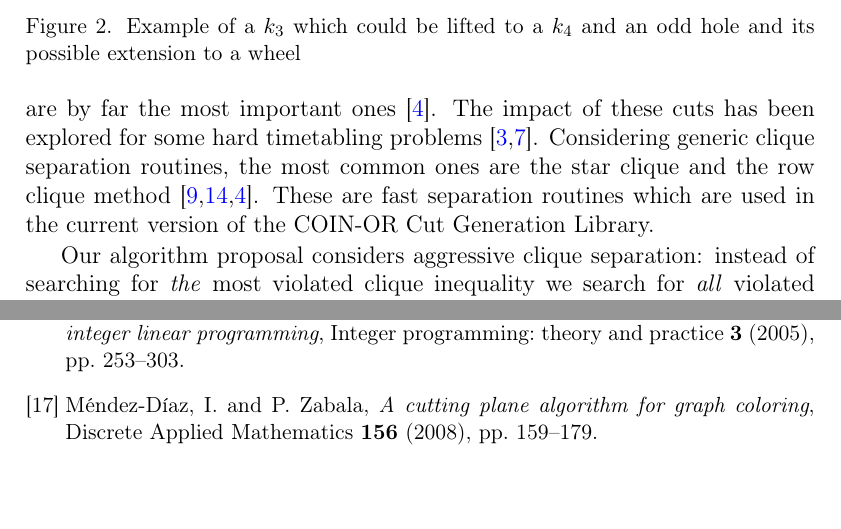
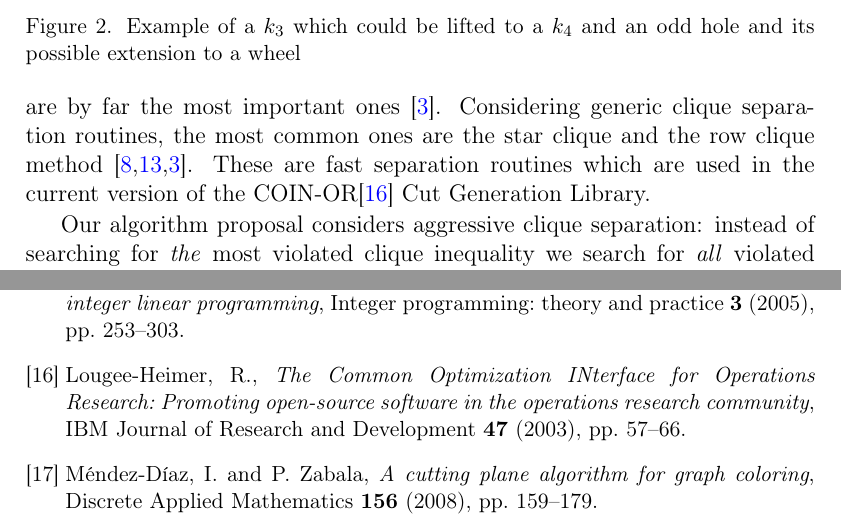
Before and after one commit to h-g-s/npsep, a LaTeX document (doc/LAGOS 2015/lagos.tex, which reads doc/LAGOS 2015/references.bib): two parts of pages 5 and 8 of 8, joined at a grey line, cut so that both start at the same text, the shorter picture padded with empty space. Compiled offline with pdfLaTeX; a LaTeX package or settings file that is missing is left out.

Commit message:
reference

```diff
--- a/doc/LAGOS 2015/lagos.tex
+++ b/doc/LAGOS 2015/lagos.tex
@@ -2,7 +2,6 @@
 \usepackage{endmmacro}
 \usepackage{graphicx}
 \usepackage{amsmath}
-\usepackage{cases}
 \usepackage{caption}
 \usepackage[brazilian,english]{babel}
 \usepackage[utf8]{inputenc}
@@ -143,7 +142,7 @@ As an illustrative example, Figure \ref{graph} shows the conflict graph for a bi
 
 \section{Cutting Planes}\label{cut}
 
-Linear programming relaxations can be significantly strengthened by the inclusion of inequalities derived from the set packing polytope (SPP) \cite {Padberg1973}. The most common classes of cuts for SPP are the clique cuts and the odd-hole cuts. A clique inequality for a set $C$ of conflicting variables has the form $\sum_{j\in C}x_{j} \leq 1$ and an odd-hole inequality with conflicting variables $C$ can be defined as: $\sum_{j\in C}x_{j} \leq \lfloor \frac{|C|}{2}\rfloor$. It is well known that in practice clique cuts are by far the most important ones \cite{Borndorfer1998}. The impact of these cuts has been explored for some hard timetabling problems \cite{Avella2005,Marecek2012}. Considering generic clique separation routines, the most common ones are the star clique and the row clique method \cite{Eso1999a,Hoffman1993,Borndorfer1998}. These are fast separation routines which are used in the current version of the COIN-OR Cut Generation Library.
+Linear programming relaxations can be significantly strengthened by the inclusion of inequalities derived from the set packing polytope (SPP) \cite {Padberg1973}. The most common classes of cuts for SPP are the clique cuts and the odd-hole cuts. A clique inequality for a set $C$ of conflicting variables has the form $\sum_{j\in C}x_{j} \leq 1$ and an odd-hole inequality with conflicting variables $C$ can be defined as: $\sum_{j\in C}x_{j} \leq \lfloor \frac{|C|}{2}\rfloor$. It is well known that in practice clique cuts are by far the most important ones \cite{Borndorfer1998}. Considering generic clique separation routines, the most common ones are the star clique and the row clique method \cite{Eso1999a,Hoffman1993,Borndorfer1998}. These are fast separation routines which are used in the current version of the COIN-OR\cite{LougeeHeimer2003} Cut Generation Library.
 
 Our algorithm proposal considers aggressive clique separation: instead of searching for \emph{the} most violated clique inequality we search for \emph{all} violated clique inequalities. Some previous results indicate that this is the best strategy. In \cite{Marecek2012}, for example, although authors used a branch-and-bound code to search for the most violated clique, computational results motivated the inclusion of non-optimally violated cuts found during the search. This result is consistent with reports of application of other cuts applied to different models, such as {C}hv\`{a}tal-Gomory cuts \cite{Fischetti2007}. The option for inserting a large number of violated inequalities at once is also responsible for reviving the gomory cuts importance \cite {Cornuejols2007}.
 
--- a/doc/LAGOS 2015/references.bib
+++ b/doc/LAGOS 2015/references.bib
@@ -225,3 +225,13 @@ language={English}
   year={2004},
   url={http://www.coin-or.org/Presentations/CORS2004-OSI.pdf}
 }
+
+@article{LougeeHeimer2003,
+	author = {Lougee-Heimer, R.},
+	journal = {IBM Journal of Research and Development},
+	number = {1},
+	pages = {57--66},
+	title = {{The Common Optimization INterface for Operations Research: Promoting open-source software in the operations research community}},
+	volume = {47},
+	year = {2003}
+}
```
Also changed, not shown: 1 other file.
